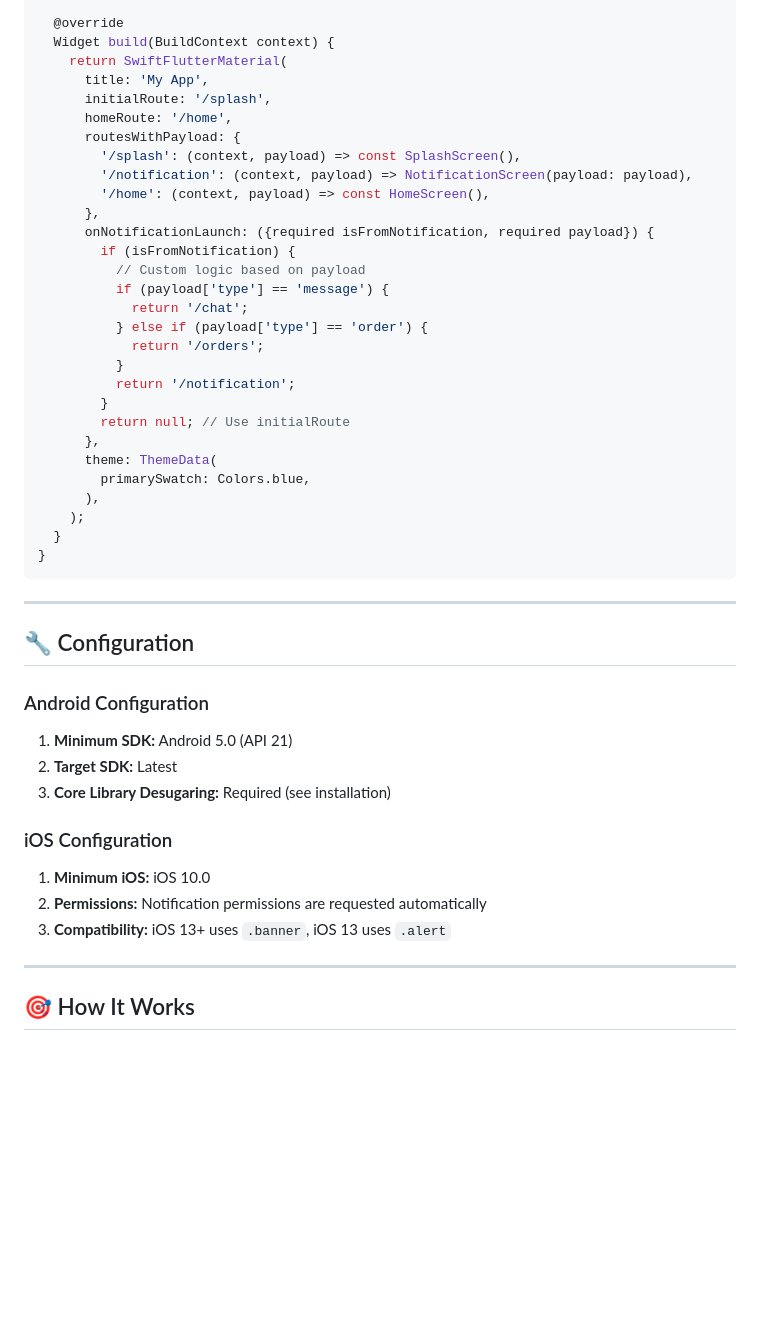
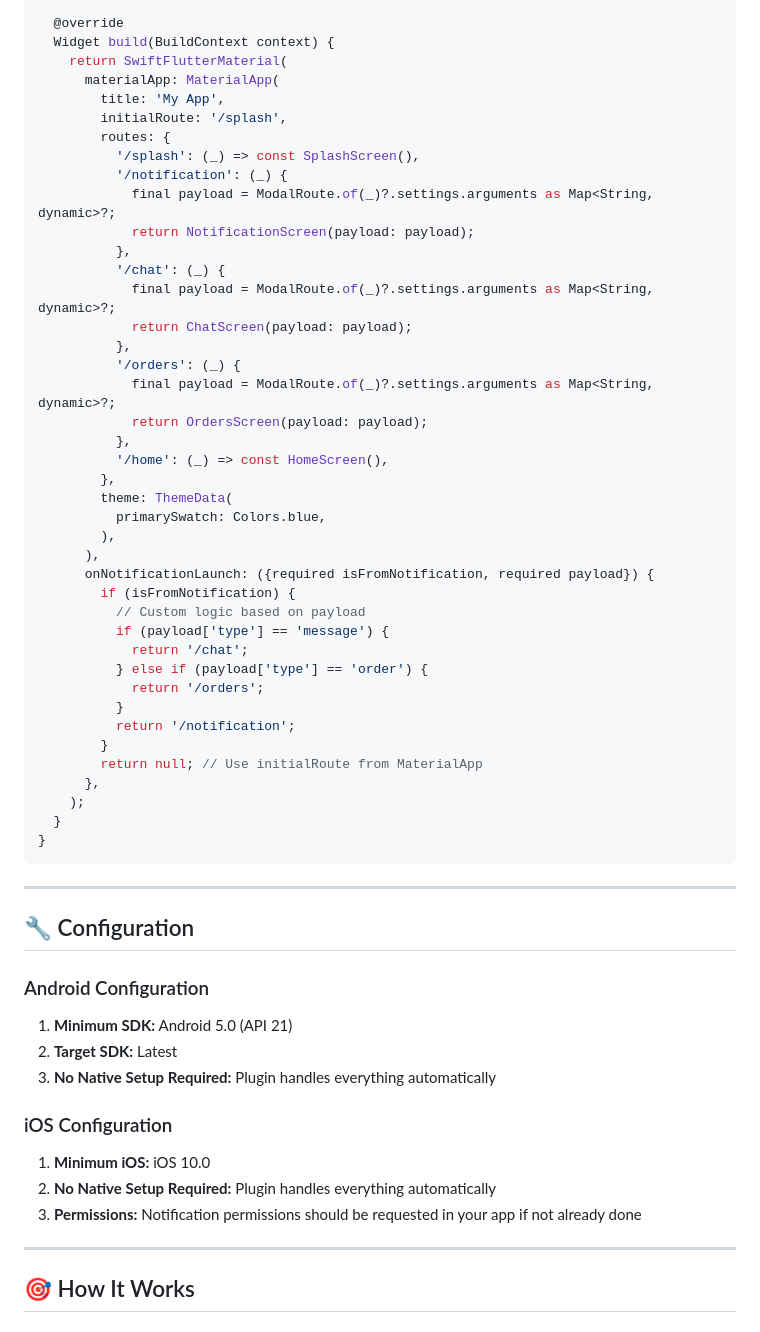
Before and after one commit to ravikinha/markdownproject, a Markdown page: assets/markdown/NOTIFICATION_PROJECT_DOCUMENTATION.md, the part around the change printed below. GitHub-like rendering; folded sections open; blank space fills up the shorter version.

```diff
--- a/assets/markdown/NOTIFICATION_PROJECT_DOCUMENTATION.md
+++ b/assets/markdown/NOTIFICATION_PROJECT_DOCUMENTATION.md
@@ -613,14 +478,29 @@ class MyApp extends StatelessWidget {
   @override
   Widget build(BuildContext context) {
     return SwiftFlutterMaterial(
-      title: 'My App',
-      initialRoute: '/splash',
-      homeRoute: '/home',
-      routesWithPayload: {
-        '/splash': (context, payload) => const SplashScreen(),
-        '/notification': (context, payload) => NotificationScreen(payload: payload),
-        '/home': (context, payload) => const HomeScreen(),
-      },
+      materialApp: MaterialApp(
+        title: 'My App',
+        initialRoute: '/splash',
+        routes: {
+          '/splash': (_) => const SplashScreen(),
+          '/notification': (_) {
+            final payload = ModalRoute.of(_)?.settings.arguments as Map<String, dynamic>?;
+            return NotificationScreen(payload: payload);
+          },
+          '/chat': (_) {
+            final payload = ModalRoute.of(_)?.settings.arguments as Map<String, dynamic>?;
+            return ChatScreen(payload: payload);
+          },
+          '/orders': (_) {
+            final payload = ModalRoute.of(_)?.settings.arguments as Map<String, dynamic>?;
+            return OrdersScreen(payload: payload);
+          },
+          '/home': (_) => const HomeScreen(),
+        },
+        theme: ThemeData(
+          primarySwatch: Colors.blue,
+        ),
+      ),
       onNotificationLaunch: ({required isFromNotification, required payload}) {
         if (isFromNotification) {
           // Custom logic based on payload
@@ -631,11 +511,8 @@ class MyApp extends StatelessWidget {
           }
           return '/notification';
         }
-        return null; // Use initialRoute
+        return null; // Use initialRoute from MaterialApp
       },
-      theme: ThemeData(
-        primarySwatch: Colors.blue,
-      ),
     );
   }
 }
@@ -649,13 +526,13 @@ class MyApp extends StatelessWidget {
 
 1. **Minimum SDK:** Android 5.0 (API 21)
 2. **Target SDK:** Latest
-3. **Core Library Desugaring:** Required (see installation)
+3. **No Native Setup Required:** Plugin handles everything automatically
 
 ### iOS Configuration
 
 1. **Minimum iOS:** iOS 10.0
-2. **Permissions:** Notification permissions are requested automatically
-3. **Compatibility:** iOS 13+ uses `.banner`, iOS 13 uses `.alert`
+2. **No Native Setup Required:** Plugin handles everything automatically
+3. **Permissions:** Notification permissions should be requested in your app if not already done
 
 ---
 
```
Also changed, not shown: other parts of assets/markdown/NOTIFICATION_PROJECT_DOCUMENTATION.md (+55 -187 lines).
